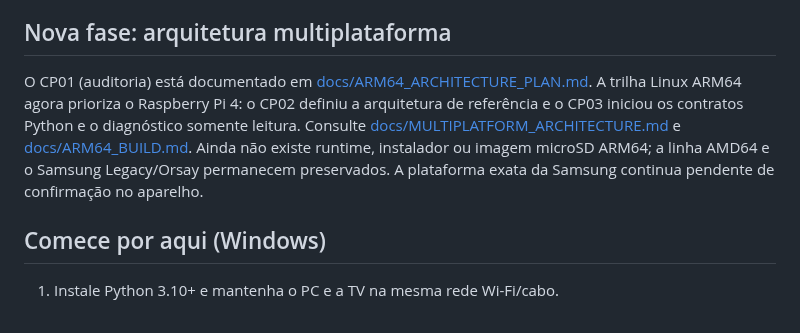
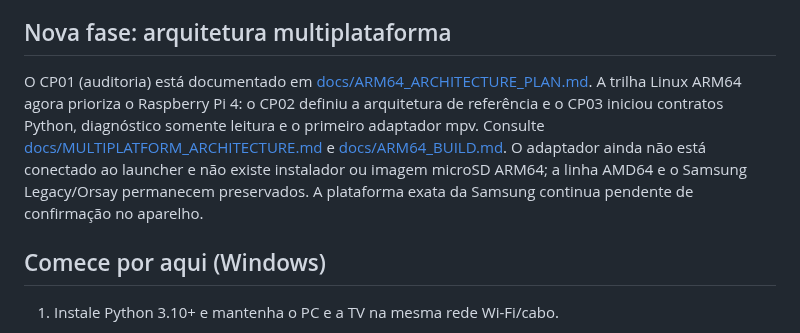
Before and after one commit to kardecallan566/KTV, a Markdown page: README.md, the part around the change. GitHub-like rendering.

Commit message:
docs: atualizar progresso do runtime ARM64

```diff
--- a/README.md
+++ b/README.md
@@ -10,7 +10,7 @@ Para consultar o inventário completo do que está implementado, limitações, t
 
 ## Nova fase: arquitetura multiplataforma
 
-O CP01 (auditoria) está documentado em [docs/ARM64_ARCHITECTURE_PLAN.md](docs/ARM64_ARCHITECTURE_PLAN.md). A trilha Linux ARM64 agora prioriza o Raspberry Pi 4: o CP02 definiu a arquitetura de referência e o CP03 iniciou os contratos Python e o diagnóstico somente leitura. Consulte [docs/MULTIPLATFORM_ARCHITECTURE.md](docs/MULTIPLATFORM_ARCHITECTURE.md) e [docs/ARM64_BUILD.md](docs/ARM64_BUILD.md). Ainda não existe runtime, instalador ou imagem microSD ARM64; a linha AMD64 e o Samsung Legacy/Orsay permanecem preservados. A plataforma exata da Samsung continua pendente de confirmação no aparelho.
+O CP01 (auditoria) está documentado em [docs/ARM64_ARCHITECTURE_PLAN.md](docs/ARM64_ARCHITECTURE_PLAN.md). A trilha Linux ARM64 agora prioriza o Raspberry Pi 4: o CP02 definiu a arquitetura de referência e o CP03 iniciou contratos Python, diagnóstico somente leitura e o primeiro adaptador mpv. Consulte [docs/MULTIPLATFORM_ARCHITECTURE.md](docs/MULTIPLATFORM_ARCHITECTURE.md) e [docs/ARM64_BUILD.md](docs/ARM64_BUILD.md). O adaptador ainda não está conectado ao launcher e não existe instalador ou imagem microSD ARM64; a linha AMD64 e o Samsung Legacy/Orsay permanecem preservados. A plataforma exata da Samsung continua pendente de confirmação no aparelho.
 
 ## Comece por aqui (Windows)
 
```
